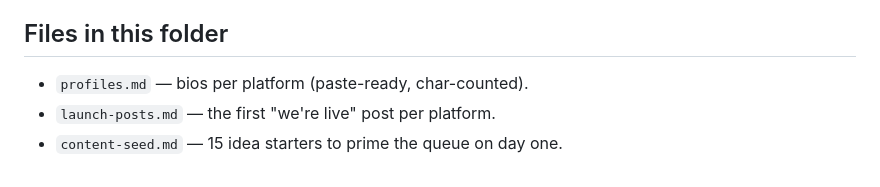
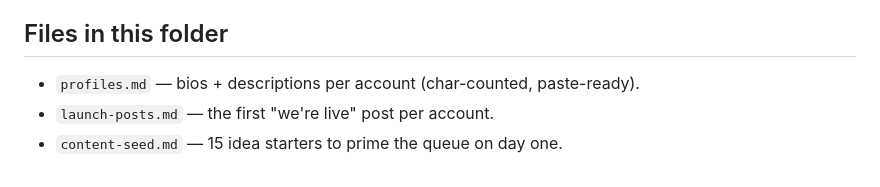
Before and after one commit to Art3ry-com/Art3ry-com, a Markdown page: social/README.md, the part around one of its changes. GitHub-like rendering.

```diff
--- a/social/README.md
+++ b/social/README.md
@@ -76,6 +96,6 @@ The edge is the operator lens: not *"here's what worked for us"* but
 
 ## Files in this folder
 
-- `profiles.md` — bios per platform (paste-ready, char-counted).
-- `launch-posts.md` — the first "we're live" post per platform.
+- `profiles.md` — bios + descriptions per account (char-counted, paste-ready).
+- `launch-posts.md` — the first "we're live" post per account.
 - `content-seed.md` — 15 idea starters to prime the queue on day one.
```
Also changed, not shown: other parts of social/README.md (+48 -28 lines), social/launch-posts.md (+109 -67 lines), social/profiles.md (+94 -54 lines).
